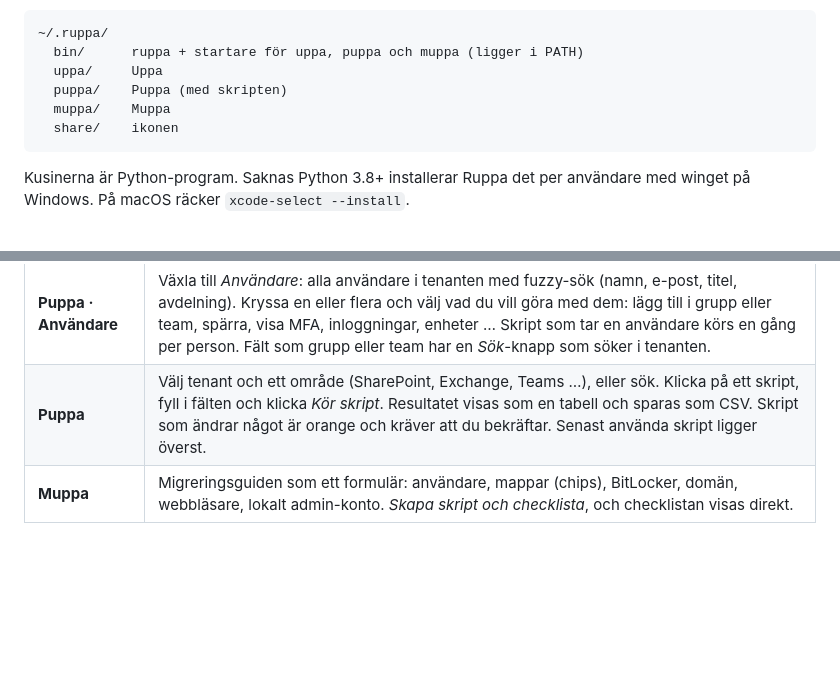
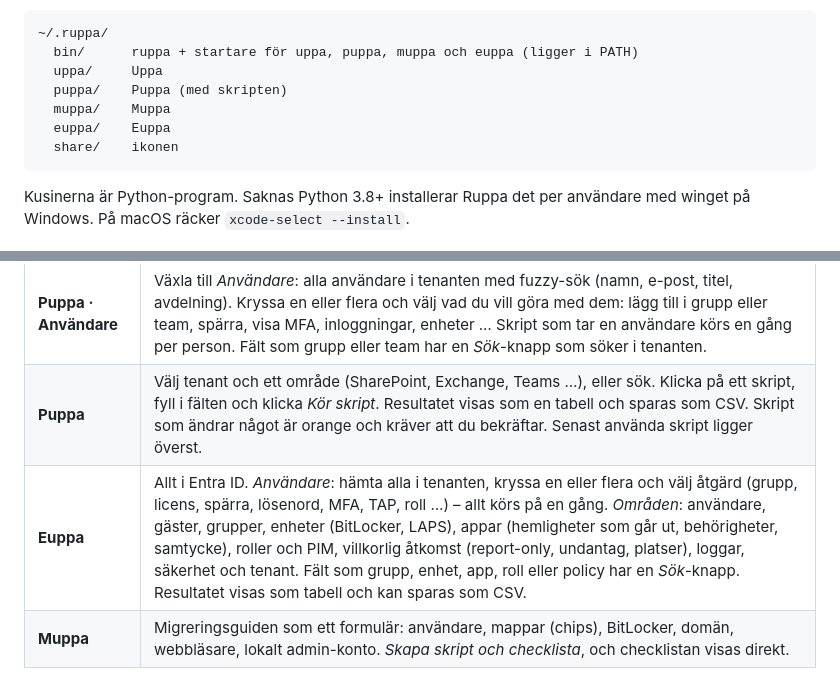
Before and after one commit to pipebreak33/ruppa, a Markdown page: README.md, 2 parts joined by grey strips. Drawn GitHub-style; blank space fills up the shorter version.

````diff
--- a/README.md
+++ b/README.md
@@ -37,10 +37,11 @@ Windows och programmenyn på Linux. Inga adminrättigheter behövs.
 
 ```
 ~/.ruppa/
-  bin/      ruppa + startare för uppa, puppa och muppa (ligger i PATH)
+  bin/      ruppa + startare för uppa, puppa, muppa och euppa (ligger i PATH)
   uppa/     Uppa
   puppa/    Puppa (med skripten)
   muppa/    Muppa
+  euppa/    Euppa
   share/    ikonen
 ```
 
@@ -75,6 +76,7 @@ Växla mellan sidorna i menyn till vänster, eller med **⌘1–⌘4** (Ctrl+1
 | **Uppa** | Allt som kan uppdateras, grupperat per källa (Homebrew/winget, PowerShell-moduler, az, npm, .NET). Kryssa och klicka *Uppdatera valda*. Grundpaket (Bas, M365, Azure, Alla), *Logga ut från allt*, hälsokoll och städning. |
 | **Puppa · Användare** | Växla till *Användare*: alla användare i tenanten med fuzzy-sök (namn, e-post, titel, avdelning). Kryssa en eller flera och välj vad du vill göra med dem: lägg till i grupp eller team, spärra, visa MFA, inloggningar, enheter … Skript som tar en användare körs en gång per person. Fält som grupp eller team har en *Sök*-knapp som söker i tenanten. |
 | **Puppa** | Välj tenant och ett område (SharePoint, Exchange, Teams …), eller sök. Klicka på ett skript, fyll i fälten och klicka *Kör skript*. Resultatet visas som en tabell och sparas som CSV. Skript som ändrar något är orange och kräver att du bekräftar. Senast använda skript ligger överst. |
+| **Euppa** | Allt i Entra ID. *Användare*: hämta alla i tenanten, kryssa en eller flera och välj åtgärd (grupp, licens, spärra, lösenord, MFA, TAP, roll …) – allt körs på en gång. *Områden*: användare, gäster, grupper, enheter (BitLocker, LAPS), appar (hemligheter som går ut, behörigheter, samtycke), roller och PIM, villkorlig åtkomst (report-only, undantag, platser), loggar, säkerhet och tenant. Fält som grupp, enhet, app, roll eller policy har en *Sök*-knapp. Resultatet visas som tabell och kan sparas som CSV. |
 | **Muppa** | Migreringsguiden som ett formulär: användare, mappar (chips), BitLocker, domän, webbläsare, lokalt admin-konto. *Skapa skript och checklista*, och checklistan visas direkt. |
 
 <p align="center">
````
Also changed, not shown: other parts of README.md (+12 -9 lines), assets/screens/euppa.png (added), assets/screens/over.png, 10 other files.
